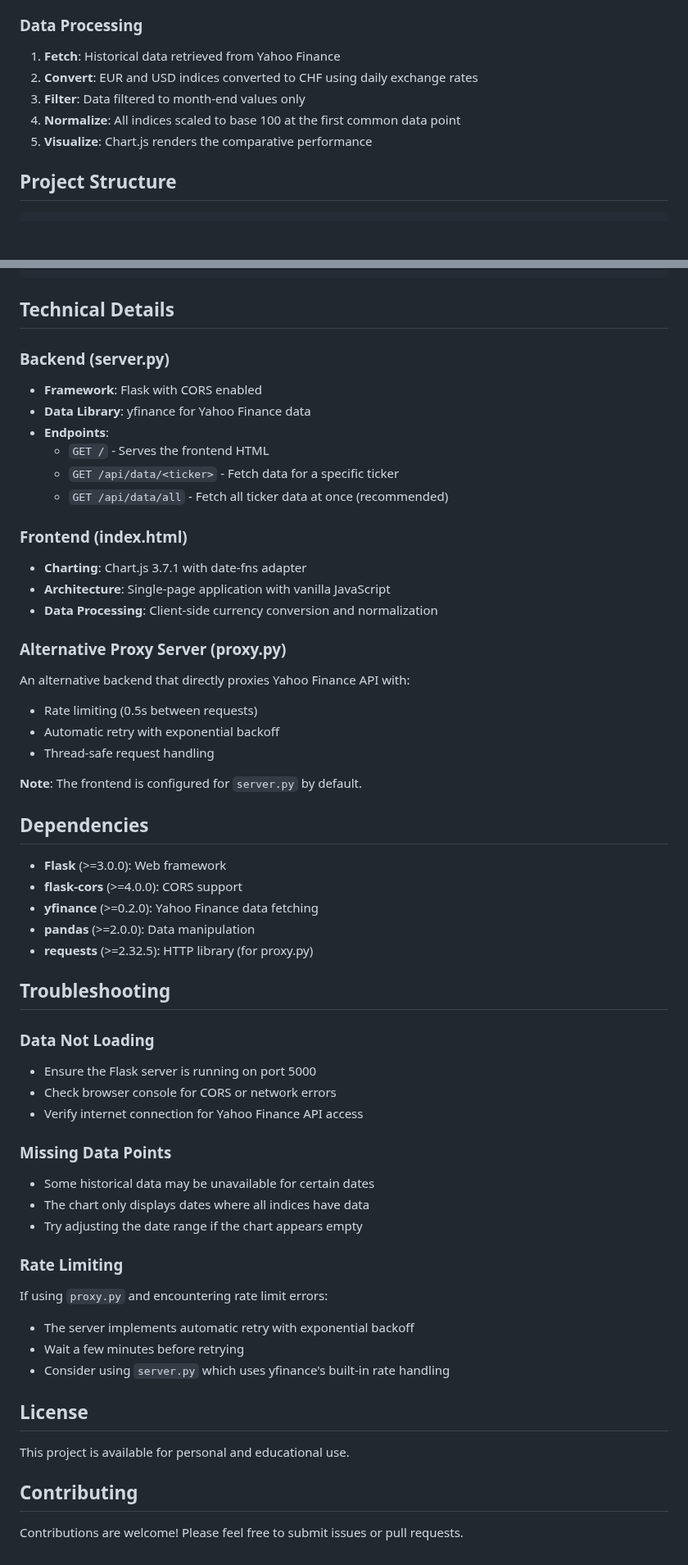
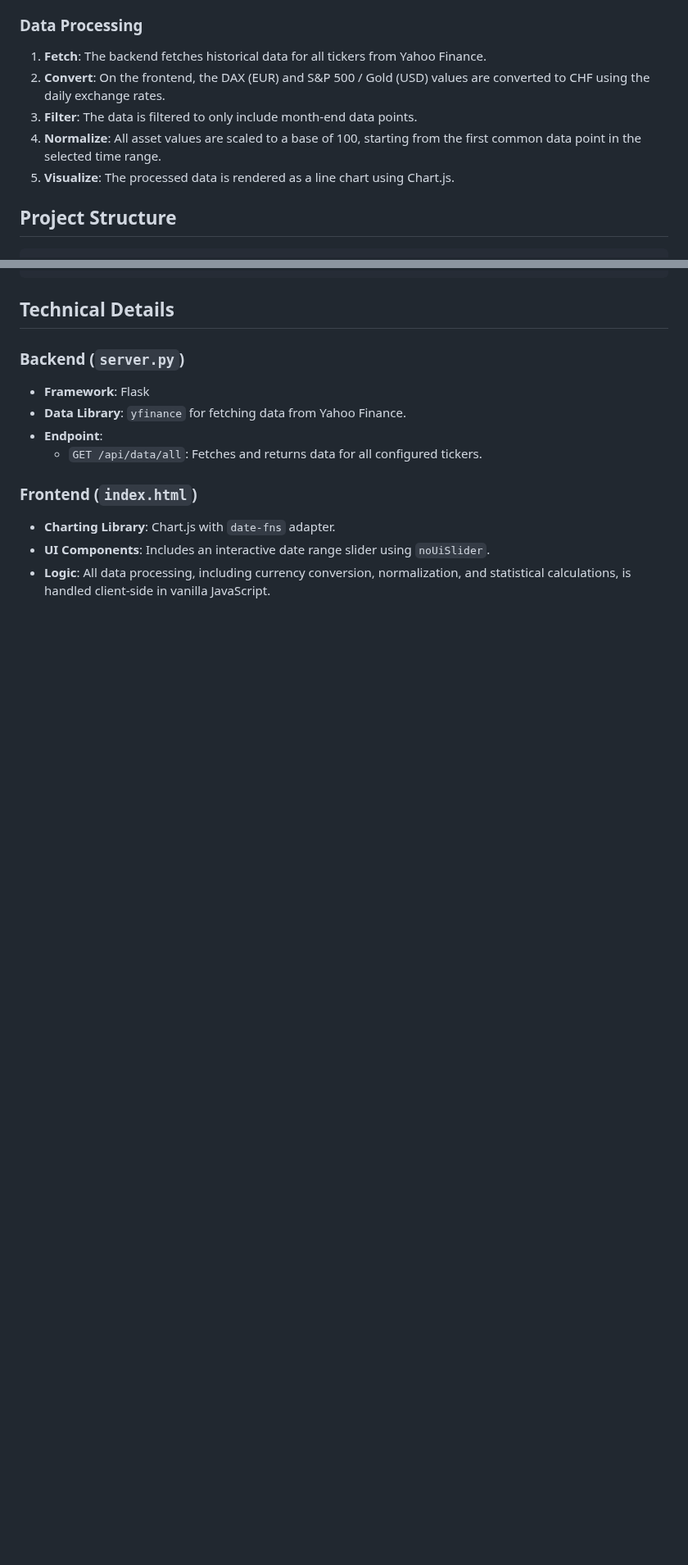
Before and after one commit to HelmutQualtinger/Charts, a Markdown page: README.md, 2 parts joined by grey strips. Shown at 82% size. GitHub-like rendering; blank space fills up the shorter version.

```diff
--- a/README.md
+++ b/README.md
@@ -77,11 +71,11 @@ The application fetches real-time financial data using the yfinance library:
 
 ### Data Processing
 
-1. **Fetch**: Historical data retrieved from Yahoo Finance
-2. **Convert**: EUR and USD indices converted to CHF using daily exchange rates
-3. **Filter**: Data filtered to month-end values only
-4. **Normalize**: All indices scaled to base 100 at the first common data point
-5. **Visualize**: Chart.js renders the comparative performance
+1.  **Fetch**: The backend fetches historical data for all tickers from Yahoo Finance.
+2.  **Convert**: On the frontend, the DAX (EUR) and S&P 500 / Gold (USD) values are converted to CHF using the daily exchange rates.
+3.  **Filter**: The data is filtered to only include month-end data points.
+4.  **Normalize**: All asset values are scaled to a base of 100, starting from the first common data point in the selected time range.
+5.  **Visualize**: The processed data is rendered as a line chart using Chart.js.
 
 ## Project Structure
 
@@ -97,63 +89,15 @@ Charts/
 
 ## Technical Details
 
-### Backend (server.py)
+### Backend (`server.py`)
 
-- **Framework**: Flask with CORS enabled
-- **Data Library**: yfinance for Yahoo Finance data
-- **Endpoints**:
-  - `GET /` - Serves the frontend HTML
-  - `GET /api/data/<ticker>` - Fetch data for a specific ticker
-  - `GET /api/data/all` - Fetch all ticker data at once (recommended)
+-   **Framework**: Flask
+-   **Data Library**: `yfinance` for fetching data from Yahoo Finance.
+-   **Endpoint**:
+    -   `GET /api/data/all`: Fetches and returns data for all configured tickers.
 
-### Frontend (index.html)
+### Frontend (`index.html`)
 
-- **Charting**: Chart.js 3.7.1 with date-fns adapter
-- **Architecture**: Single-page application with vanilla JavaScript
-- **Data Processing**: Client-side currency conversion and normalization
-
-### Alternative Proxy Server (proxy.py)
-
-An alternative backend that directly proxies Yahoo Finance API with:
-- Rate limiting (0.5s between requests)
-- Automatic retry with exponential backoff
-- Thread-safe request handling
-
-**Note**: The frontend is configured for `server.py` by default.
-
-## Dependencies
-
-- **Flask** (>=3.0.0): Web framework
-- **flask-cors** (>=4.0.0): CORS support
-- **yfinance** (>=0.2.0): Yahoo Finance data fetching
-- **pandas** (>=2.0.0): Data manipulation
-- **requests** (>=2.32.5): HTTP library (for proxy.py)
-
-## Troubleshooting
-
-### Data Not Loading
-
-- Ensure the Flask server is running on port 5000
-- Check browser console for CORS or network errors
-- Verify internet connection for Yahoo Finance API access
-
-### Missing Data Points
-
-- Some historical data may be unavailable for certain dates
-- The chart only displays dates where all indices have data
-- Try adjusting the date range if the chart appears empty
-
-### Rate Limiting
-
-If using `proxy.py` and encountering rate limit errors:
-- The server implements automatic retry with exponential backoff
-- Wait a few minutes before retrying
-- Consider using `server.py` which uses yfinance's built-in rate handling
-
-## License
-
-This project is available for personal and educational use.
-
-## Contributing
-
-Contributions are welcome! Please feel free to submit issues or pull requests.
+-   **Charting Library**: Chart.js with `date-fns` adapter.
+-   **UI Components**: Includes an interactive date range slider using `noUiSlider`.
+-   **Logic**: All data processing, including currency conversion, normalization, and statistical calculations, is handled client-side in vanilla JavaScript.
```
Also changed, not shown: other parts of README.md (+38 -46 lines).
